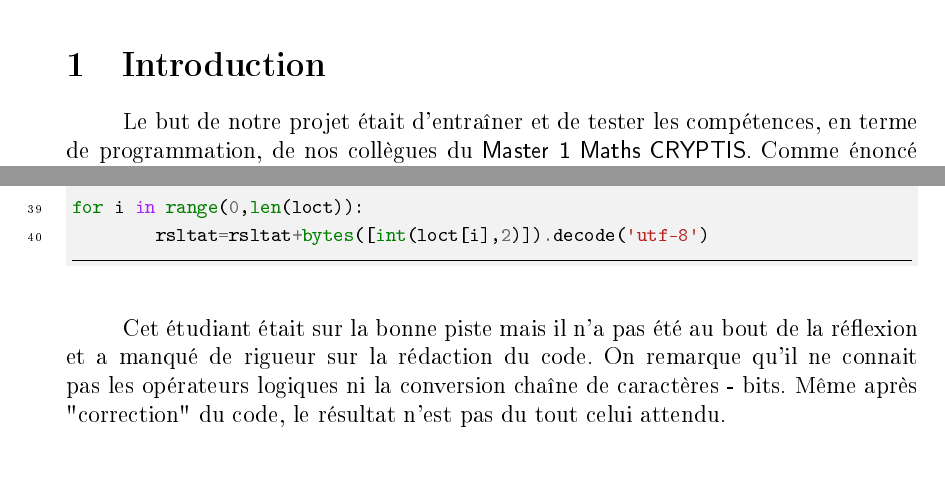
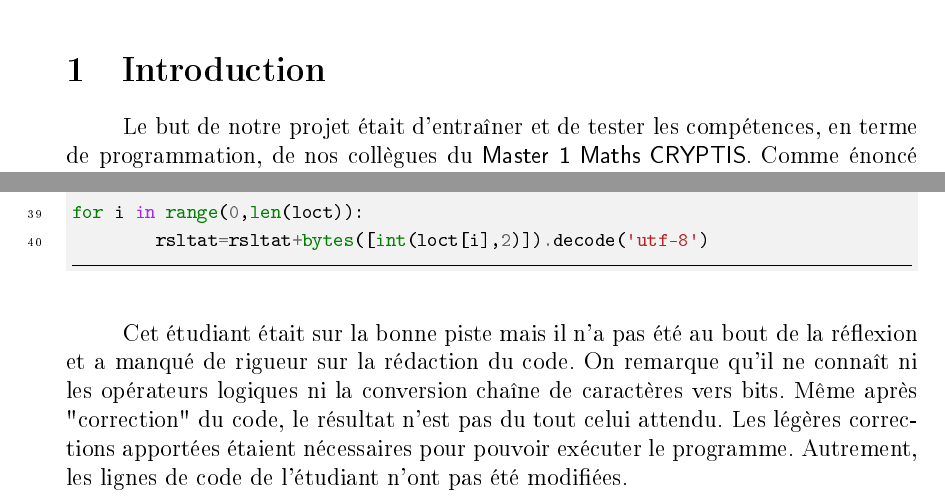
Before and after one commit to Raphoco/Rapport-DCP, a LaTeX document (Rapport.tex): two parts of pages 3 and 15 of 18, joined at a grey line, cut so that both start at the same text. The pictures show the PDF file Rapport.pdf that the author committed with the source.

Commit message:
Add files via upload
Reste intro, conclu et screens exo 3 sujet 2 à poster. Ce que je ferai

```diff
--- a/Rapport.tex
+++ b/Rapport.tex
@@ -57,7 +57,7 @@
 
 	\begin{minipage}{0.4\textwidth}
 		\begin{flushleft} \large
-			\emph{A l'attention de :}\\
+			\emph{À l'attention de :}\\
 			M. CRESPIN\\
 			M. DUSART\\
 			M. CONCHON\\
@@ -98,21 +98,21 @@ Nous les avons légèrement questionnés et aidés à comprendre ce qui n'allait
 %--- Comment il a été traité dans l'ensemble
 %--- Conclusion de l'expérience de ce sujet
 
-L'objectif principal de ce premier exercice était de mettre l'étudiant face à un chiffré dont la méthode de chiffrement est inconnue. Il a été utilisé deux clés pour chiffrer le message. L'exercice en lui-même n'était pas difficile mais il fallait que l'étudiant tente diverses choses pour comprendre comment le message avait été chiffré. Le chiffrement en question est un chiffrement par substitution (de type César) pour lequel les clés étaient \textsf{3} et \textsf{13}. Malgré les indications, la majorité des étudiants a perdu beaucoup de temps sur cet exercice, ce qui a influé sur l'ensemble du sujet. En effet un étudiant n'a pas pu effectuer l'exercice 2 et n'a pas trouvé comment résoudre l'exercice 1.
+L'objectif principal de ce premier exercice était de mettre l'étudiant face à un chiffré dont la méthode de chiffrement est inconnue. Il a été utilisé deux clés pour chiffrer le message. L'exercice en lui-même n'était pas difficile mais il fallait que l'étudiant tente diverses choses pour comprendre comment le message avait été chiffré. Le chiffrement en question est un chiffrement par substitution (de type César) pour lequel les clés étaient \textsf{3} et \textsf{13}. Malgré les indications, la majorité des étudiants a perdu beaucoup de temps sur cet exercice, ce qui a influé sur l'ensemble du sujet. En effet un étudiant n'a pas pu effectuer l'exercice $2$ et n'a pas trouvé comment résoudre l'exercice $1$.
 
 
 \subsubsection{Second exercice}
 
-L'objectif de ce second exercice était de développer la méthode de déchiffrement d'un chiffrement précisément décrit. On rappelle que le choix du langage de programmation n'était pas imposé et que suivant le langage utilisé cela est plus ou moins rapide à écrire. Les étapes de l'algorithme étaient bien décomposées mais malgré tout nous n'avons pas eu beaucoup de retours, en raison du temps mal géré par les étudiants lors de l'exercice 1.
+L'objectif de ce second exercice était de développer la méthode de déchiffrement d'un chiffrement précisément décrit. On rappelle que le choix du langage de programmation n'était pas imposé et que suivant le langage utilisé cela est plus ou moins rapide à écrire. Les étapes de l'algorithme étaient bien décomposées mais malgré tout nous n'avons pas eu beaucoup de retours, en raison du temps mal géré par les étudiants lors de l'exercice $1$.
 
 \pagebreak
 
 \subsection{Second sujet}
 \subsubsection{Premier exercice}
-L'objectif de cet exercice était de programmer l'algorithme de chiffrement écrit en français dans l'énoncé. Les seules difficultés étaient la maitrise des opérateurs logiques et la conversion de type. Contrairement à nos attentes, cet exercice n'a pas été aussi bien réussi qu'attendu. Étant donné que l'épreuve a été conduite en distanciel, les étudiants avaient accès à toutes les ressources possibles. Malgré tout, certains n'ont pas su trouver comment effectuer un \textsf{ET Logique}.
+L'objectif de cet exercice était de programmer l'algorithme de chiffrement écrit en français dans l'énoncé. Les seules difficultés étaient la maîtrise des opérateurs logiques et la conversion de type. Contrairement à nos attentes, cet exercice n'a pas été aussi bien réussi qu'attendu. Étant donné que l'épreuve a été conduite en distanciel, les étudiants avaient accès à toutes les ressources possibles. Malgré tout, certains n'ont pas su trouver comment effectuer un \textsf{ET Logique}.
 
 \subsubsection{Second exercice}
-L'objectif de cet exercice était d'écrire la méthode de déchiffrement à partir de celle qui a permit le chiffrement. Les opérations étaient donc à inverser. Si les étudiants possédaient la bonne fonction, ils leur étaient alors possible de déchiffrer le message. Ici aussi de nombreuses difficultés se sont présentées aux étudiants, comme le passage de tableaux de bits à une chaine de caractères.
+L'objectif de cet exercice était d'écrire la méthode de déchiffrement à partir de celle qui a permit le chiffrement. Les opérations étaient donc à inverser. Si les étudiants possédaient la bonne fonction, ils leur étaient alors possible de déchiffrer le message. Ici aussi de nombreuses difficultés se sont présentées aux étudiants, comme le passage de tableaux de bits à une chaîne de caractères.
 
 \subsubsection{Troisième exercice}
 L'objectif de cet exercice était de déchiffrer un fichier binaire donné. Afin de déchiffrer ce fichier, il fallait trouver la clef de chiffrement qui était écrite sur l'image dont l'extension n'est pas la bonne. Il fallait donc au préalable trouver le bon format d'image avec la commande type \textsf{xxd} ou \textsf{exiftool} ou autres. Une fois la clef récupérée il faut la concaténer autant de fois que nécessaire pour obtenir une taille de clef similaire à la taille du fichier binaire. Enfin il suffisait d'effectuer un \textsf{XOR} entre le fichier binaire et la clef pour obtenir l'image finale. Cet exercice était volontairement légèrement plus difficile et comme attendu il n'a pas été traité.
@@ -532,7 +532,7 @@ for i in range(0, len(message)-1) :
 print(l) #JL%FDHV BO@U'CW"HAfIZ
 \end{minted}
 
-Cet étudiant a presque le bon résultat. Sa méthodologie est bonne mais ses opérations logiques sont mal effectuées. En effet, il faut les faire avec des bits. La chaine "110" n'est pas le bit "110". Avec un peu plus de rigueur et d'attention cet étudiant aurait obtenu le bon chiffré. Il est quand même important de souligner que tout le reste est correct.
+Cet étudiant a presque le bon résultat. Sa méthodologie est bonne mais ses opérations logiques sont mal effectuées. En effet, il faut les faire avec des bits. La chaîne "110" n'est pas le bit "110". Avec un peu plus de rigueur et d'attention cet étudiant aurait obtenu le bon chiffré. Il est quand même important de souligner que tout le reste est correct.
 \pagebreak
 \begin{minted}
 [
@@ -628,8 +628,8 @@ for i in range(0,len(loct)):
 	rsltat=rsltat+bytes([int(loct[i],2)]).decode('utf-8')
 \end{minted}
 
-Cet étudiant était sur la bonne piste mais il n'a pas été au bout de la réflexion et a manqué de rigueur sur la rédaction du code. On remarque qu'il ne connait ni les opérateurs logiques ni la conversion chaîne de caractères vers bits. Même après "correction" du code, le résultat n'est pas du tout celui attendu.
-Les légères corrections apportées étaient nécessaires pour pouvoir éxécuter le programme. Autrement, les lignes de code de l'étudiant n'ont pas été modifiées.
+Cet étudiant était sur la bonne piste mais il n'a pas été au bout de la réflexion et a manqué de rigueur sur la rédaction du code. On remarque qu'il ne connaît ni les opérateurs logiques ni la conversion chaîne de caractères vers bits. Même après "correction" du code, le résultat n'est pas du tout celui attendu.
+Les légères corrections apportées étaient nécessaires pour pouvoir exécuter le programme. Autrement, les lignes de code de l'étudiant n'ont pas été modifiées.
 
 \pagebreak
 
```
Also changed, not shown: Rapport.pdf, Rapport.tex (13 more changed lines).
